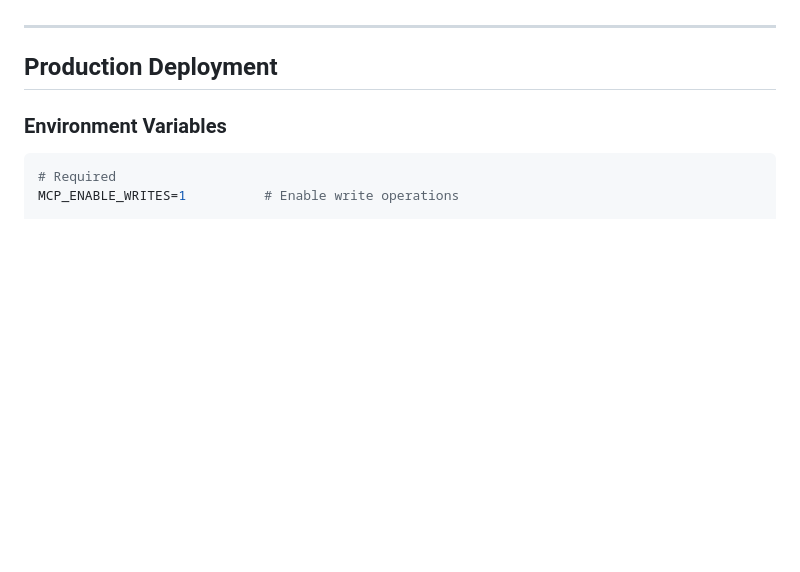
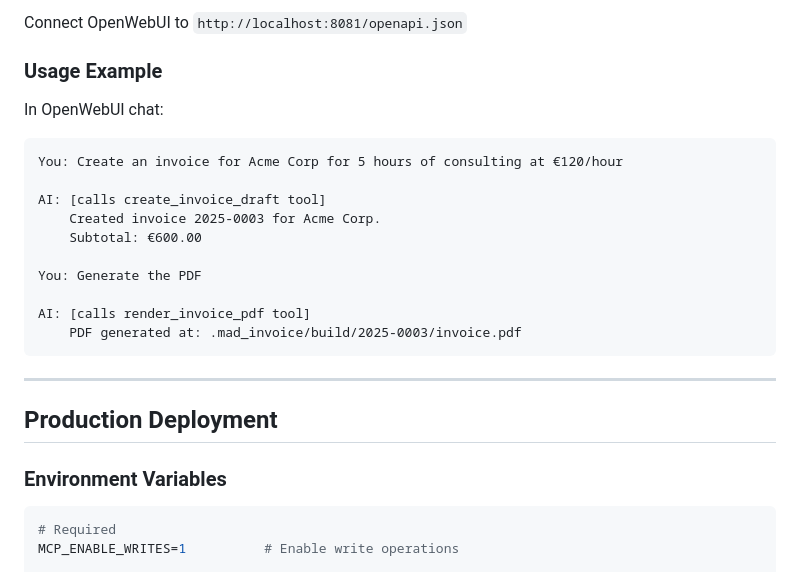
Before and after one commit to BadlyDrawnBoy/mad-invoice-mcp, a Markdown page: ADVANCED.md, the part around one of its changes. Rendered like a GitHub page; blank space fills up the shorter version.

````diff
--- a/ADVANCED.md
+++ b/ADVANCED.md
@@ -84,3 +121,21 @@ MCP_ENABLE_WRITES=1 python -m bridge.cli --shim openwebui \
+Connect OpenWebUI to `http://localhost:8081/openapi.json`
+
+### Usage Example
+
+In OpenWebUI chat:
+
+```
+You: Create an invoice for Acme Corp for 5 hours of consulting at €120/hour
+
+AI: [calls create_invoice_draft tool]
+    Created invoice 2025-0003 for Acme Corp.
+    Subtotal: €600.00
+
+You: Generate the PDF
+
+AI: [calls render_invoice_pdf tool]
+    PDF generated at: .mad_invoice/build/2025-0003/invoice.pdf
+```
 
 ---
 
````
Also changed, not shown: other parts of ADVANCED.md (+51 -14 lines).
